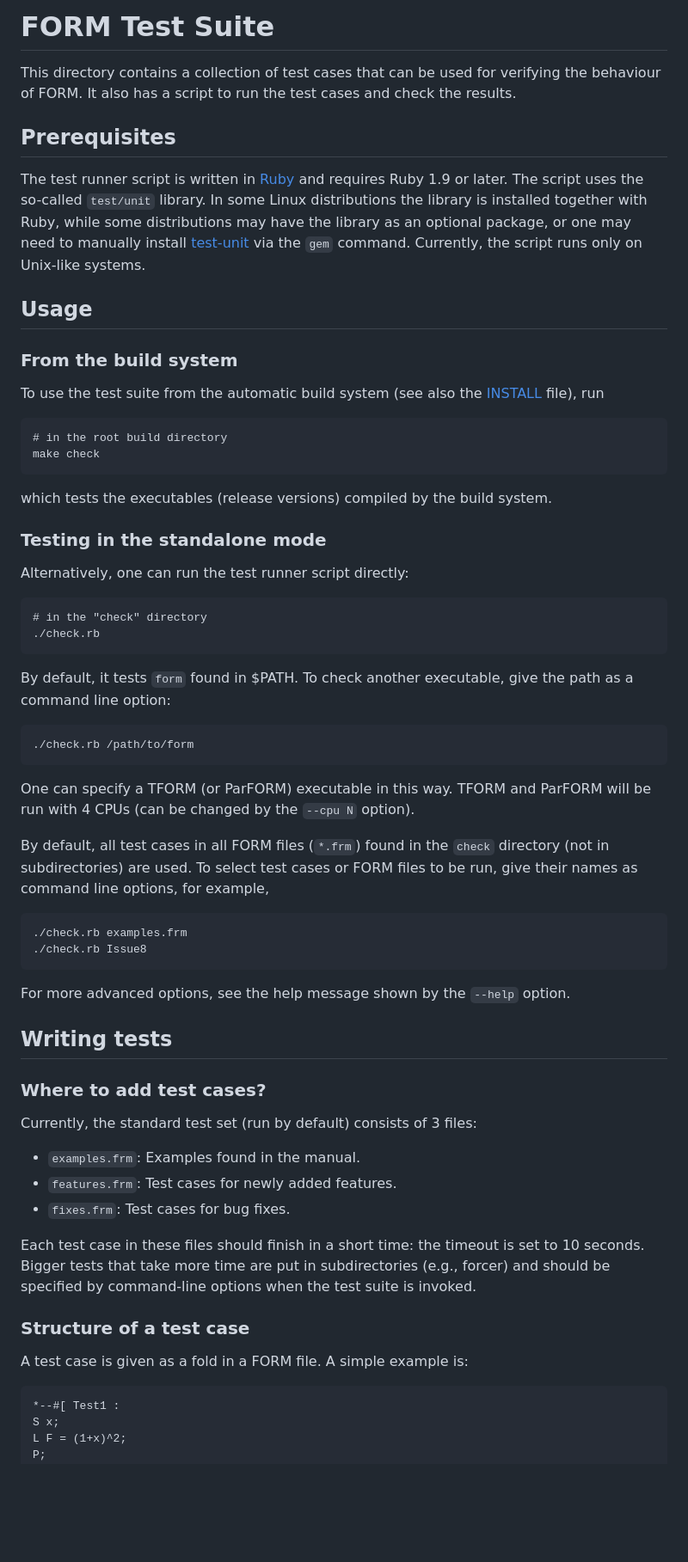
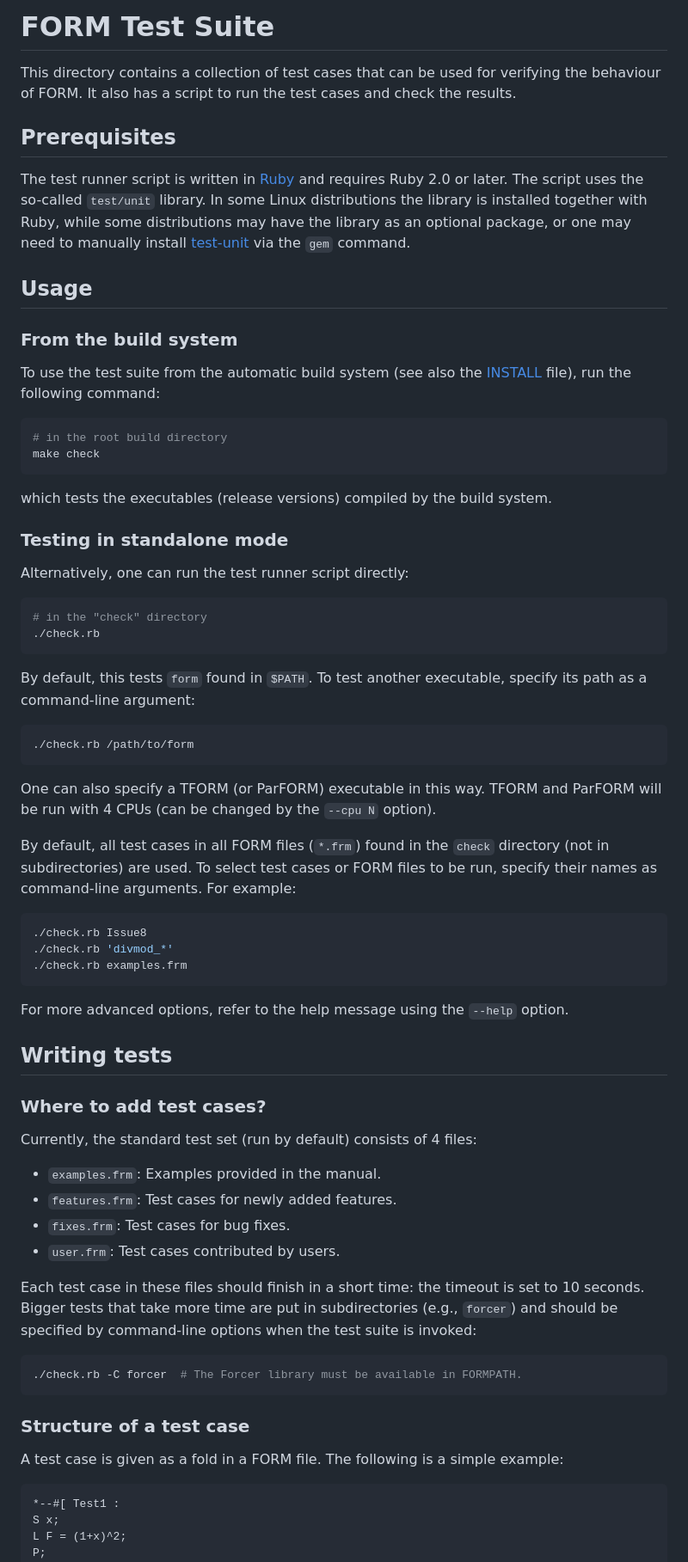
Before and after one commit to vermaseren/form, a Markdown page: check/README.md, the part around one of its changes. Shown at 86% size. Rendered like a GitHub page; blank space fills up the shorter version.

````diff
--- a/check/README.md
+++ b/check/README.md
@@ -1,87 +1,89 @@
-FORM Test Suite
-===============
+# FORM Test Suite
 
 This directory contains a collection of test cases that can be used for
 verifying the behaviour of FORM. It also has a script to run the test cases and
 check the results.
 
-Prerequisites
--------------
+## Prerequisites
 
 The test runner script is written in [Ruby](https://www.ruby-lang.org/)
-and requires Ruby 1.9 or later. The script uses the so-called `test/unit`
+and requires Ruby 2.0 or later. The script uses the so-called `test/unit`
 library. In some Linux distributions the library is installed together with
 Ruby, while some distributions may have the library as an optional package,
 or one may need to manually install
 [test-unit](http://test-unit.github.io/test-unit/en/) via the `gem` command.
-Currently, the script runs only on Unix-like systems.
 
-Usage
------
+## Usage
 
 ### From the build system
 
 To use the test suite from the automatic build system
 (see also the [INSTALL](../INSTALL) file),
-run
+run the following command:
 
-```
+```bash
 # in the root build directory
 make check
 ```
 
 which tests the executables (release versions) compiled by the build system.
 
-### Testing in the standalone mode
+### Testing in standalone mode
 
 Alternatively, one can run the test runner script directly:
 
-```
+```bash
 # in the "check" directory
 ./check.rb
 ```
 
-By default, it tests `form` found in $PATH.
-To check another executable, give the path as a command line option:
+By default, this tests `form` found in `$PATH`.
+To test another executable, specify its path as a command-line argument:
 
-```
+```bash
 ./check.rb /path/to/form
 ```
 
-One can specify a TFORM (or ParFORM) executable in this way.
+One can also specify a TFORM (or ParFORM) executable in this way.
 TFORM and ParFORM will be run with 4 CPUs (can be changed by the `--cpu N`
 option).
 
 By default, all test cases in all FORM files (`*.frm`) found in the `check`
 directory (not in subdirectories) are used. To select test cases or FORM files
-to be run, give their names as command line options, for example,
+to be run, specify their names as command-line arguments. For example:
 
-```
+```bash
+./check.rb Issue8
+./check.rb 'divmod_*'
 ./check.rb examples.frm
-./check.rb Issue8
 ```
 
-For more advanced options, see the help message shown by the `--help` option.
+For more advanced options, refer to the help message using the `--help` option.
 
-Writing tests
--------------
+## Writing tests
 
 ### Where to add test cases?
 
-Currently, the standard test set (run by default) consists of 3 files:
+Currently, the standard test set (run by default) consists of 4 files:
 
-- `examples.frm`: Examples found in the manual.
+- `examples.frm`: Examples provided in the manual.
 - `features.frm`: Test cases for newly added features.
 - `fixes.frm`: Test cases for bug fixes.
+- `user.frm`: Test cases contributed by users.
 
 Each test case in these files should finish in a short time: the timeout is set
 to 10 seconds. Bigger tests that take more time are put in subdirectories
-(e.g., forcer) and should be specified by command-line options when the test
-suite is invoked.
+(e.g., `forcer`) and should be specified by command-line options when the test
+suite is invoked:
+
+```bash
+./check.rb -C forcer  # The Forcer library must be available in FORMPATH.
+```
 
 ### Structure of a test case
 
-A test case is given as a fold in a FORM file. A simple example is:
+A test case is given as a fold in a FORM file.
+The following is a simple example:
 
 ```
 *--#[ Test1 :
````
Also changed, not shown: other parts of check/README.md (+183 -19 lines).
